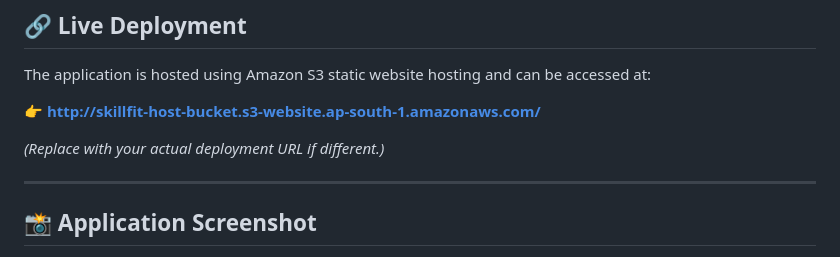
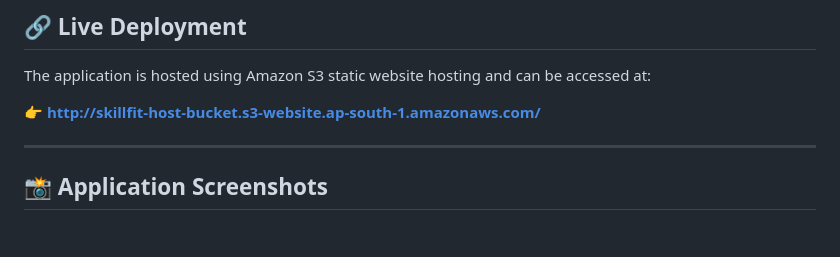
Before and after one commit to pavigupta21/Resume-Parser-And-Skill-Matcher, a Markdown page: README.md, the part around one of its changes. Drawn GitHub-style.

Commit message:
Add application screenshots to README
Updated the README to include actual application screenshots and modified the section title for clarity.

```diff
--- a/README.md
+++ b/README.md
@@ -11,9 +11,7 @@ The application is hosted using Amazon S3 static website hosting and can be acce
 
 👉 **http://skillfit-host-bucket.s3-website.ap-south-1.amazonaws.com/**
 
-*(Replace with your actual deployment URL if different.)*
-
 ---
 
-## 📸 Application Screenshot
+## 📸 Application Screenshots
 
```
Also changed, not shown: other parts of README.md (+4 -1 lines).
